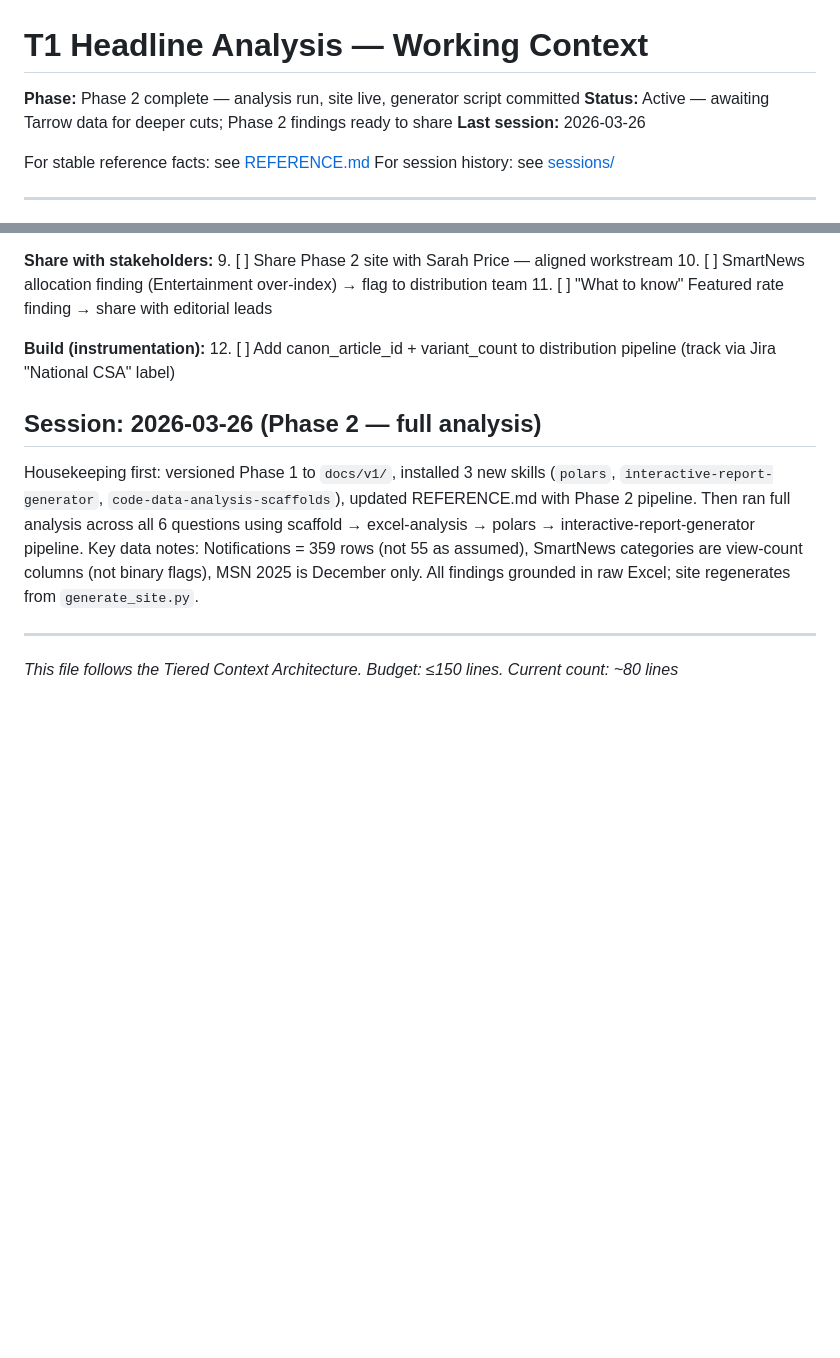
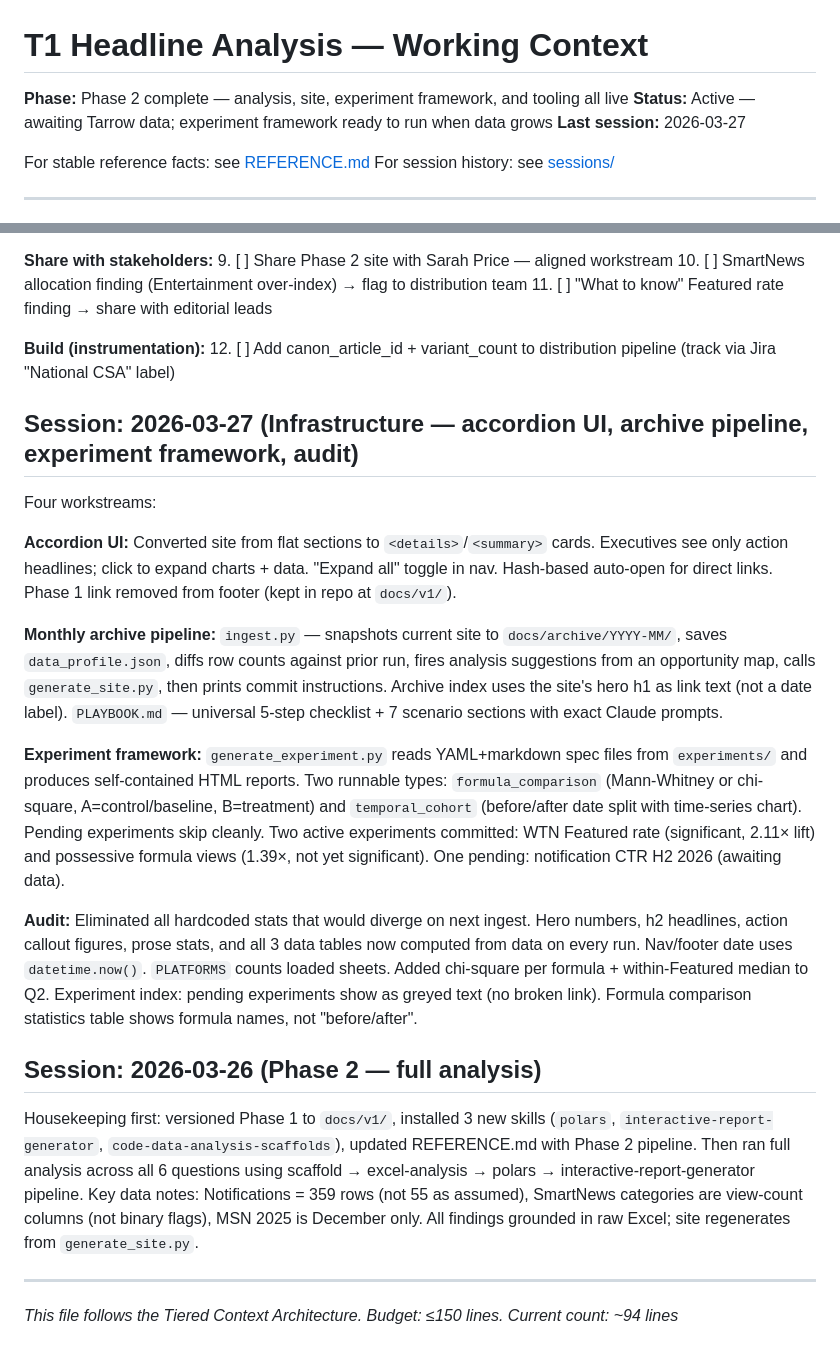
Before and after one commit to piercewilliams/data-t1headlines, a Markdown page: CONTEXT.md, 2 parts joined by grey strips. Drawn GitHub-style; blank space fills up the shorter version.

Commit message:
Update CONTEXT.md for 2026-03-27 session
Co-Authored-By: Claude Sonnet 4.6 <noreply@anthropic.com>

```diff
--- a/CONTEXT.md
+++ b/CONTEXT.md
@@ -1,8 +1,8 @@
 # T1 Headline Analysis — Working Context
 
-**Phase:** Phase 2 complete — analysis run, site live, generator script committed
-**Status:** Active — awaiting Tarrow data for deeper cuts; Phase 2 findings ready to share
-**Last session:** 2026-03-26
+**Phase:** Phase 2 complete — analysis, site, experiment framework, and tooling all live
+**Status:** Active — awaiting Tarrow data; experiment framework ready to run when data grows
+**Last session:** 2026-03-27
 
 For stable reference facts: see [REFERENCE.md](REFERENCE.md)
 For session history: see [sessions/](sessions/)
@@ -72,6 +72,18 @@ For session history: see [sessions/](sessions/)
 **Build (instrumentation):**
 12. [ ] Add canon_article_id + variant_count to distribution pipeline (track via Jira "National CSA" label)
 
+## Session: 2026-03-27 (Infrastructure — accordion UI, archive pipeline, experiment framework, audit)
+
+Four workstreams:
+
+**Accordion UI:** Converted site from flat sections to `<details>`/`<summary>` cards. Executives see only action headlines; click to expand charts + data. "Expand all" toggle in nav. Hash-based auto-open for direct links. Phase 1 link removed from footer (kept in repo at `docs/v1/`).
+
+**Monthly archive pipeline:** `ingest.py` — snapshots current site to `docs/archive/YYYY-MM/`, saves `data_profile.json`, diffs row counts against prior run, fires analysis suggestions from an opportunity map, calls `generate_site.py`, then prints commit instructions. Archive index uses the site's hero h1 as link text (not a date label). `PLAYBOOK.md` — universal 5-step checklist + 7 scenario sections with exact Claude prompts.
+
+**Experiment framework:** `generate_experiment.py` reads YAML+markdown spec files from `experiments/` and produces self-contained HTML reports. Two runnable types: `formula_comparison` (Mann-Whitney or chi-square, A=control/baseline, B=treatment) and `temporal_cohort` (before/after date split with time-series chart). Pending experiments skip cleanly. Two active experiments committed: WTN Featured rate (significant, 2.11× lift) and possessive formula views (1.39×, not yet significant). One pending: notification CTR H2 2026 (awaiting data).
+
+**Audit:** Eliminated all hardcoded stats that would diverge on next ingest. Hero numbers, h2 headlines, action callout figures, prose stats, and all 3 data tables now computed from data on every run. Nav/footer date uses `datetime.now()`. `PLATFORMS` counts loaded sheets. Added chi-square per formula + within-Featured median to Q2. Experiment index: pending experiments show as greyed text (no broken link). Formula comparison statistics table shows formula names, not "before/after".
+
 ## Session: 2026-03-26 (Phase 2 — full analysis)
 
 Housekeeping first: versioned Phase 1 to `docs/v1/`, installed 3 new skills (`polars`, `interactive-report-generator`, `code-data-analysis-scaffolds`), updated REFERENCE.md with Phase 2 pipeline. Then ran full analysis across all 6 questions using scaffold → excel-analysis → polars → interactive-report-generator pipeline. Key data notes: Notifications = 359 rows (not 55 as assumed), SmartNews categories are view-count columns (not binary flags), MSN 2025 is December only. All findings grounded in raw Excel; site regenerates from `generate_site.py`.
@@ -79,4 +91,4 @@ Housekeeping first: versioned Phase 1 to `docs/v1/`, installed 3 new skills (`po
 ---
 
 *This file follows the Tiered Context Architecture. Budget: ≤150 lines.*
-*Current count: ~80 lines*
+*Current count: ~94 lines*
```
